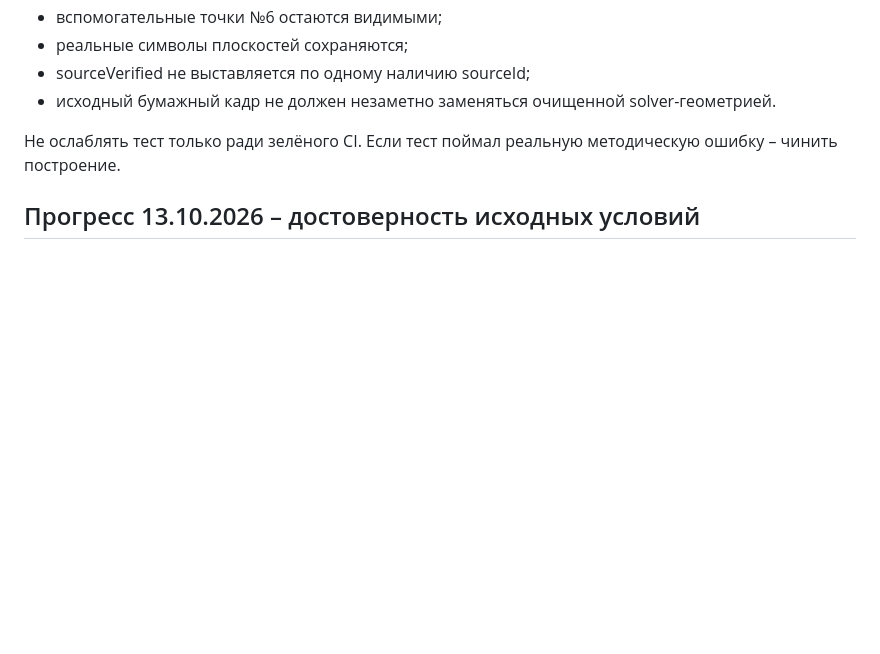
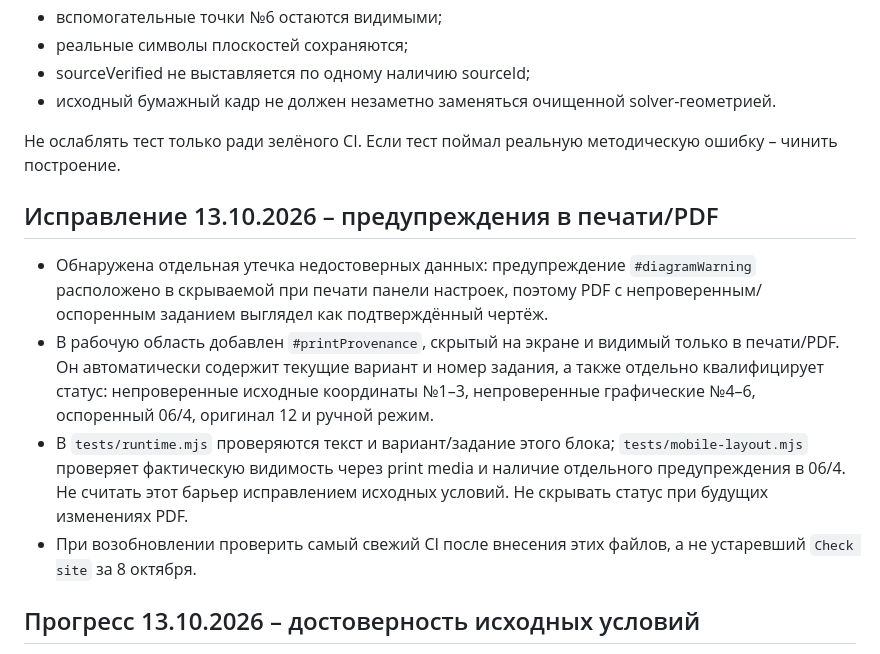
Before and after one commit to MatteoAq/SiteMath, a Markdown page: PROJECT_STATE.md, the part around the change. GitHub-like rendering; blank space fills up the shorter version.

Commit message:
Document print/PDF source warning safety fix and remaining fidelity blocker

```diff
--- a/PROJECT_STATE.md
+++ b/PROJECT_STATE.md
@@ -293,6 +293,13 @@ GitHub Pages: https://matteoaq.github.io/SiteMath/
 
 Не ослаблять тест только ради зелёного CI. Если тест поймал реальную методическую ошибку – чинить построение.
 
+## Исправление 13.10.2026 – предупреждения в печати/PDF
+
+- Обнаружена отдельная утечка недостоверных данных: предупреждение `#diagramWarning` расположено в скрываемой при печати панели настроек, поэтому PDF с непроверенным/оспоренным заданием выглядел как подтверждённый чертёж.
+- В рабочую область добавлен `#printProvenance`, скрытый на экране и видимый только в печати/PDF. Он автоматически содержит текущие вариант и номер задания, а также отдельно квалифицирует статус: непроверенные исходные координаты №1–3, непроверенные графические №4–6, оспоренный 06/4, оригинал 12 и ручной режим.
+- В `tests/runtime.mjs` проверяются текст и вариант/задание этого блока; `tests/mobile-layout.mjs` проверяет фактическую видимость через print media и наличие отдельного предупреждения в 06/4. Не считать этот барьер исправлением исходных условий. Не скрывать статус при будущих изменениях PDF.
+- При возобновлении проверить самый свежий CI после внесения этих файлов, а не устаревший `Check site` за 8 октября.
+
 ## Прогресс 13.10.2026 – достоверность исходных условий
 
 - Главный незакрытый риск: по замечанию преподавателя неверны данные чертежей, отдельно оспорены точки варианта 06, задания №4. Без полноразмерного исходного листа заменять их догадками запрещено.
```
